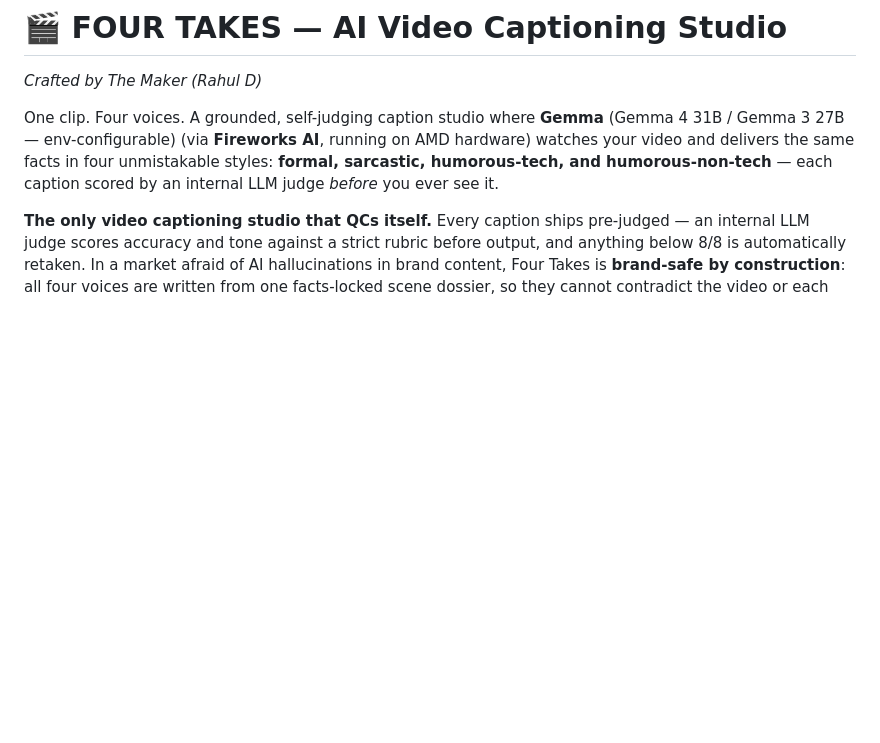
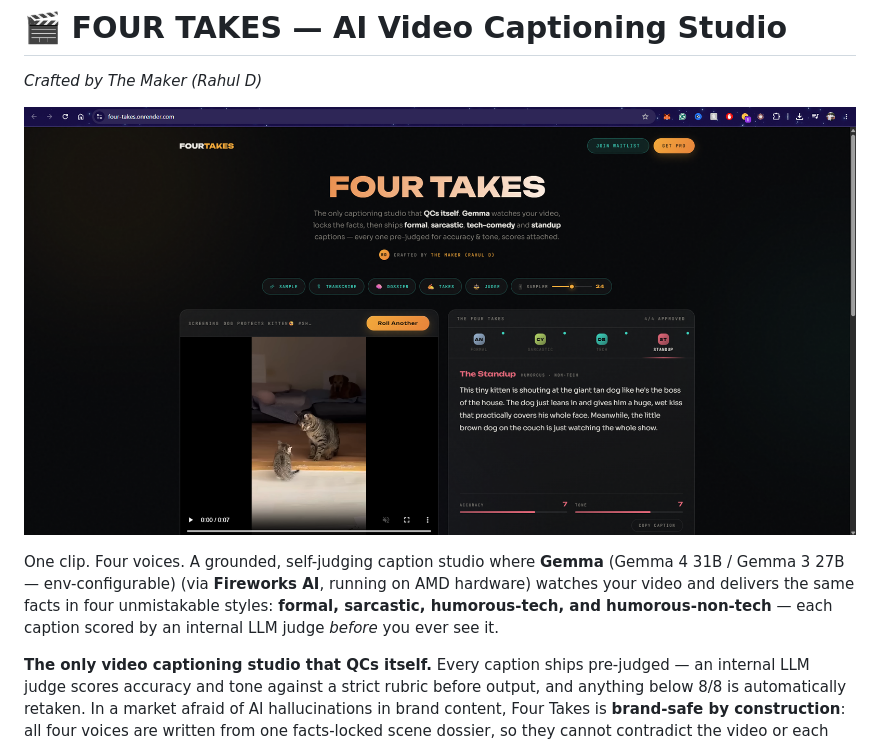
Before and after one commit to Rahul24-06/four-takes, a Markdown page: README.md, the part around the change. Drawn GitHub-style; blank space fills up the shorter version.

```diff
--- a/README.md
+++ b/README.md
@@ -1,6 +1,8 @@
 # 🎬 FOUR TAKES — AI Video Captioning Studio
 
 *Crafted by The Maker (Rahul D)*
+
+![Alt text description](im.png)
 
 One clip. Four voices. A grounded, self-judging caption studio where **Gemma** (Gemma 4 31B / Gemma 3 27B — env-configurable)
 (via **Fireworks AI**, running on AMD hardware) watches your video and delivers the
```
